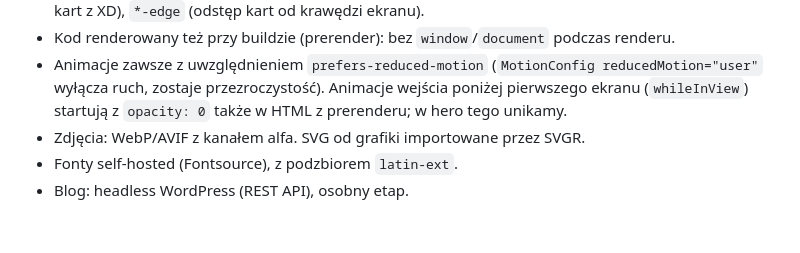
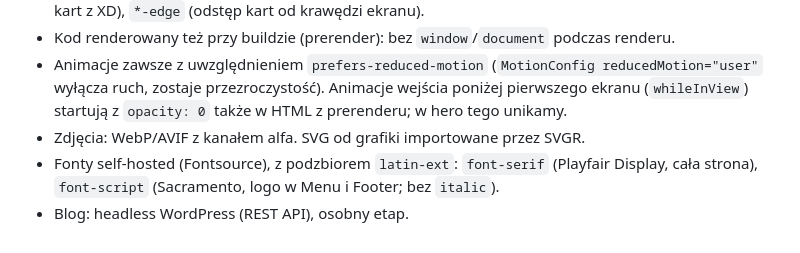
Before and after one commit to Solutionsby/PsychoEdukatorkaWebsite, a Markdown page: CLAUDE.md, the part around the change. GitHub-like rendering.

```diff
--- a/CLAUDE.md
+++ b/CLAUDE.md
@@ -78,5 +78,5 @@ Headless Chrome z `--window-size=390,…` daje za szeroki układ (minimalna szer
 - Kod renderowany też przy buildzie (prerender): bez `window`/`document` podczas renderu.
 - Animacje zawsze z uwzględnieniem `prefers-reduced-motion` (`MotionConfig reducedMotion="user"` wyłącza ruch, zostaje przezroczystość). Animacje wejścia poniżej pierwszego ekranu (`whileInView`) startują z `opacity: 0` także w HTML z prerenderu; w hero tego unikamy.
 - Zdjęcia: WebP/AVIF z kanałem alfa. SVG od grafiki importowane przez SVGR.
-- Fonty self-hosted (Fontsource), z podzbiorem `latin-ext`.
+- Fonty self-hosted (Fontsource), z podzbiorem `latin-ext`: `font-serif` (Playfair Display, cała strona), `font-script` (Sacramento, logo w Menu i Footer; bez `italic`).
 - Blog: headless WordPress (REST API), osobny etap.
```
Also changed, not shown: docs/TODO.md (+1 -1 lines).
